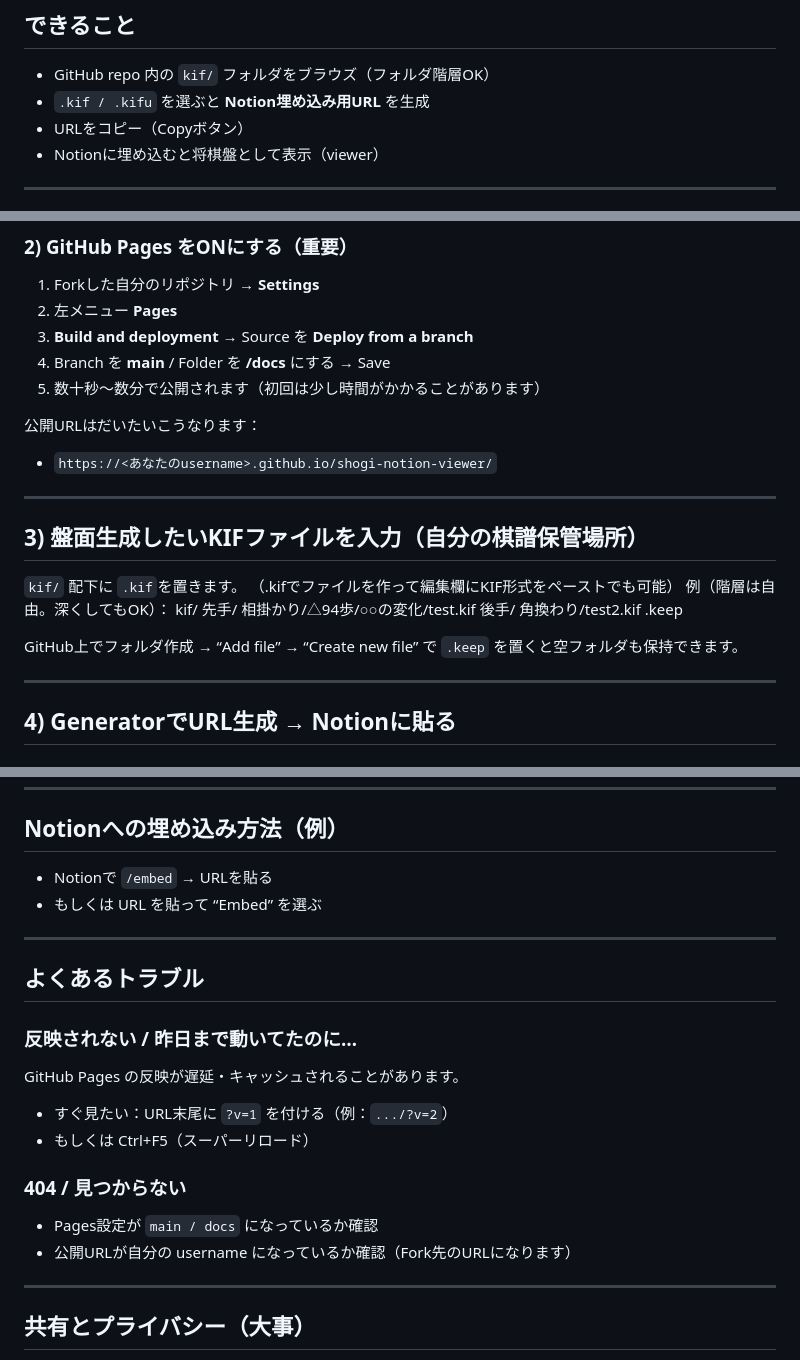
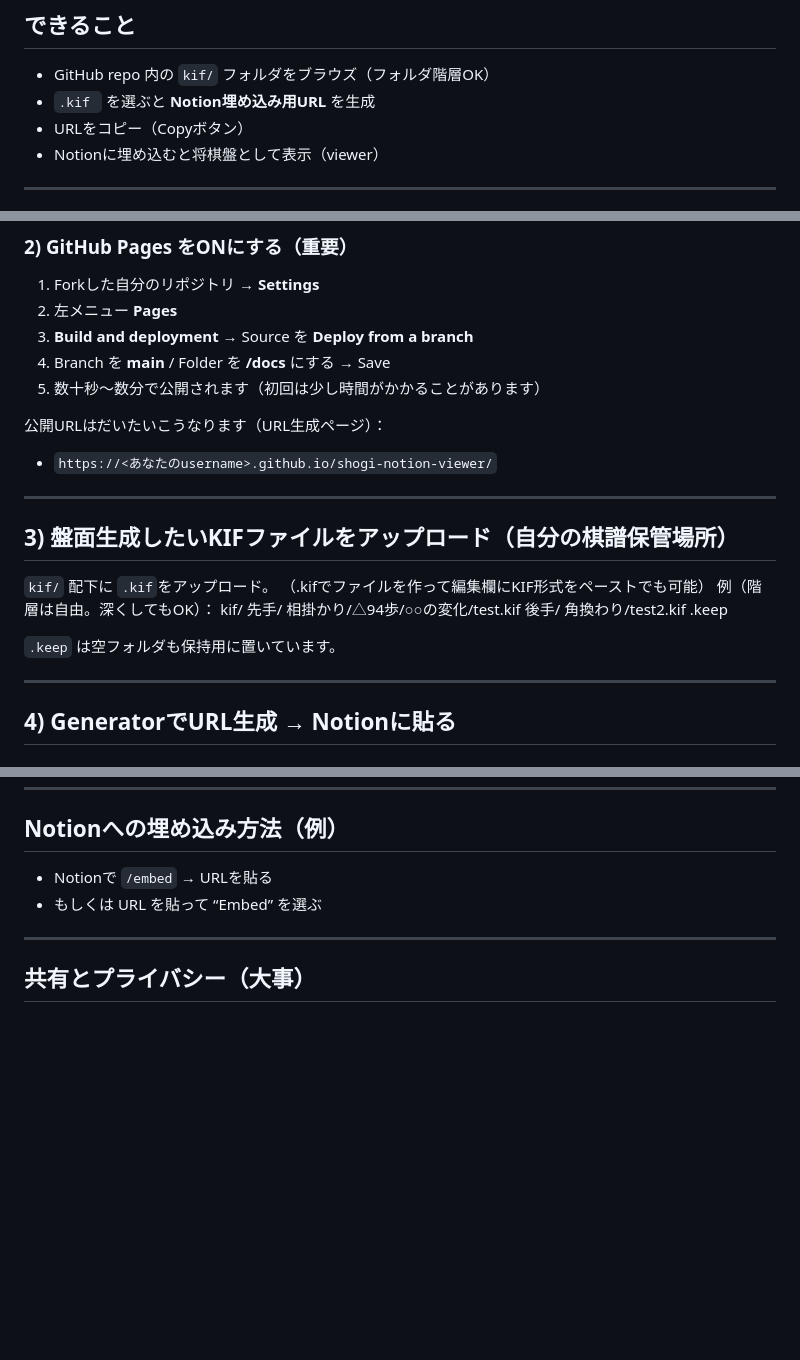
Before and after one commit to Qupffer/shogi-notion-viewer, a Markdown page: README.md, 3 parts joined by grey strips. Rendered like a GitHub page; blank space fills up the shorter version.

```diff
--- a/README.md
+++ b/README.md
@@ -9,7 +9,7 @@ GeneratorでKIFを選ぶ → Embed URL をコピー → Notionに貼る、だけ
 ## できること
 
 - GitHub repo 内の `kif/` フォルダをブラウズ（フォルダ階層OK）
-- `.kif / .kifu` を選ぶと **Notion埋め込み用URL** を生成
+- `.kif ` を選ぶと **Notion埋め込み用URL** を生成
 - URLをコピー（Copyボタン）
 - Notionに埋め込むと将棋盤として表示（viewer）
 
@@ -29,13 +29,13 @@ GeneratorでKIFを選ぶ → Embed URL をコピー → Notionに貼る、だけ
 4. Branch を **main** / Folder を **/docs** にする → Save
 5. 数十秒〜数分で公開されます（初回は少し時間がかかることがあります）
 
-公開URLはだいたいこうなります：
+公開URLはだいたいこうなります（URL生成ページ）：
 - `https://<あなたのusername>.github.io/shogi-notion-viewer/`
 
 ---
 
-## 3) 盤面生成したいKIFファイルを入力（自分の棋譜保管場所）
-`kif/` 配下に `.kif`を置きます。  （.kifでファイルを作って編集欄にKIF形式をペーストでも可能）
+## 3) 盤面生成したいKIFファイルをアップロード（自分の棋譜保管場所）
+`kif/` 配下に `.kif`をアップロード。  （.kifでファイルを作って編集欄にKIF形式をペーストでも可能）
 例（階層は自由。深くしてもOK）：
 kif/
 先手/
@@ -45,7 +45,7 @@ kif/
 .keep
 
 
-GitHub上でフォルダ作成 → “Add file” → “Create new file” で `.keep` を置くと空フォルダも保持できます。
+ `.keep` は空フォルダも保持用に置いています。
 
 ---
 
@@ -73,19 +73,6 @@ Generatorが作ったURLをNotionに埋め込むと viewer が開きます。
 
 ---
 
-## よくあるトラブル
-
-### 反映されない / 昨日まで動いてたのに…
-GitHub Pages の反映が遅延・キャッシュされることがあります。
-- すぐ見たい：URL末尾に `?v=1` を付ける（例：`.../?v=2`）
-- もしくは Ctrl+F5（スーパーリロード）
-
-### 404 / 見つからない
-- Pages設定が `main / docs` になっているか確認
-- 公開URLが自分の username になっているか確認（Fork先のURLになります）
-
----
-
 ## 共有とプライバシー（大事）
 この仕組みは **公開リポジトリ + GitHub Pages** が前提です。
 つまり、`kif/` に置いた棋譜は基本「誰でも見られる」可能性があります。
```
